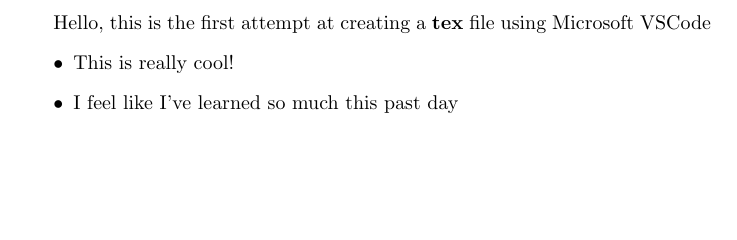
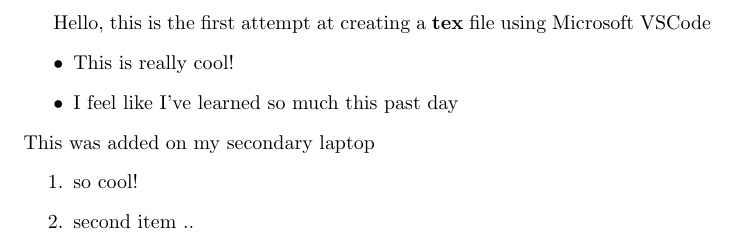
Before and after one commit to Neil-Opena/Latex-repository, a LaTeX document (test.tex): part of the page, cut so that both start at the same text, the shorter picture padded with empty space. Compiled offline with pdfLaTeX.

Commit message:
Modified using secondary computer

```diff
--- a/test.tex
+++ b/test.tex
@@ -6,4 +6,9 @@
         \item This is really cool!
         \item I feel like I've learned so much this past day
     \end{itemize}
+    This was added on my secondary laptop
+    \begin{enumerate}
+        \item so cool!
+        \item second item ..
+    \end{enumerate}
 \end{document}
```
Also changed, not shown: test.pdf.
